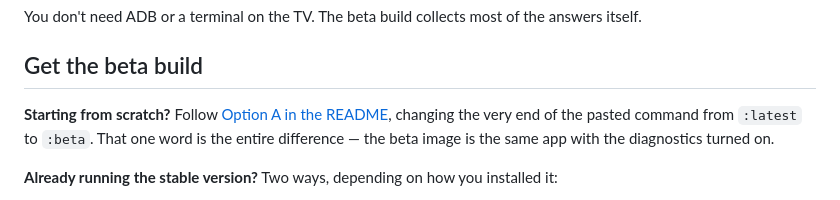
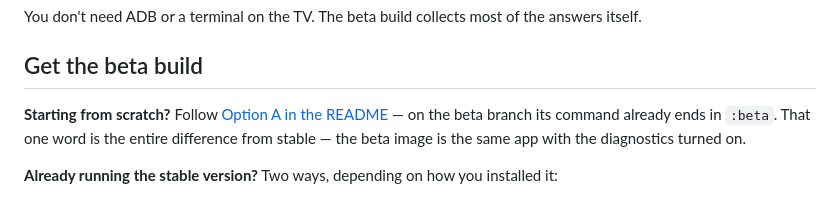
Before and after one commit to Alice-Sabrina-Ivy/smarttube-playlist, a Markdown page: docs/BETA-TESTING.md, the part around the change. Rendered like a GitHub page.

Commit message:
Reconcile BETA-TESTING.md with the beta README now using :beta
The "starting from scratch" step told testers to follow Option A in the README
and change the command's :latest to :beta. On the beta branch that link now
resolves to a README whose command already ends in :beta, so the swap
instruction was stale. Say the command already uses :beta instead.

Left unchanged: the "already running the stable version" steps and the
revert-to-stable section, which act on a user's OWN stable install (:latest,
SELF_TEST=0) and are correct regardless of branch.

Co-Authored-By: Claude Opus 4.8 <noreply@anthropic.com>

```diff
--- a/docs/BETA-TESTING.md
+++ b/docs/BETA-TESTING.md
@@ -8,7 +8,7 @@ You don't need ADB or a terminal on the TV. The beta build collects most of the
 
 ## Get the beta build
 
-**Starting from scratch?** Follow [Option A in the README](../README.md#option-a--docker-desktop-windows-or-macos), changing the very end of the pasted command from `:latest` to `:beta`. That one word is the entire difference — the beta image is the same app with the diagnostics turned on.
+**Starting from scratch?** Follow [Option A in the README](../README.md#option-a--docker-desktop-windows-or-macos) — on the beta branch its command already ends in `:beta`. That one word is the entire difference from stable — the beta image is the same app with the diagnostics turned on.
 
 **Already running the stable version?** Two ways, depending on how you installed it:
 
```
